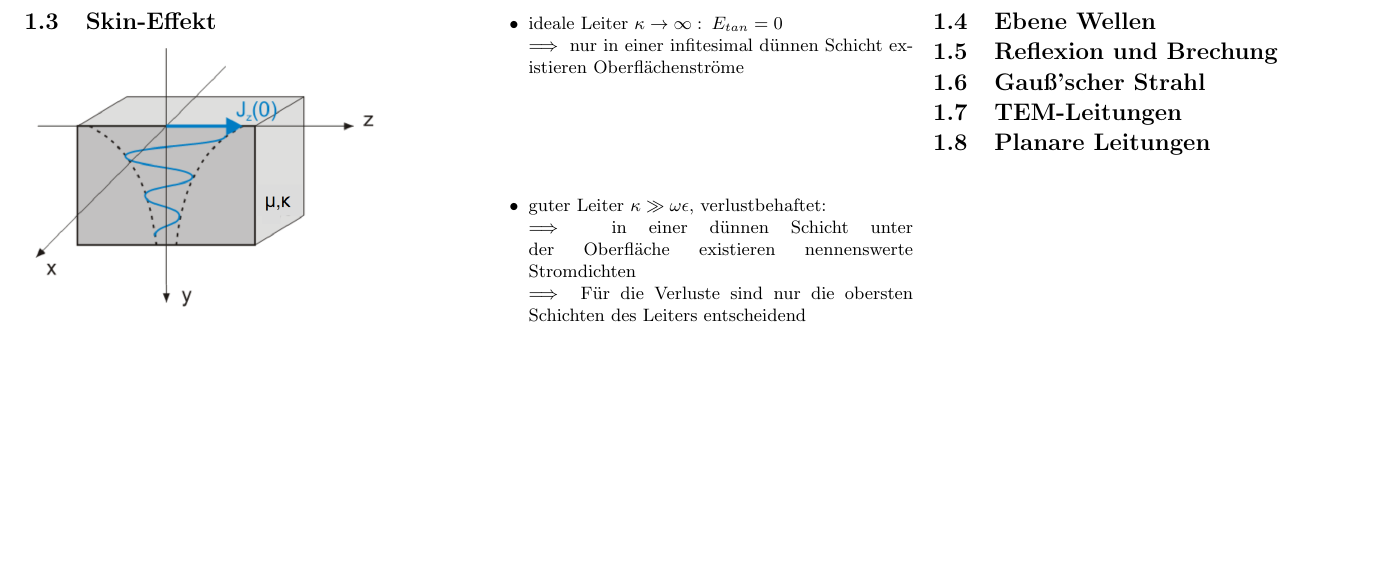
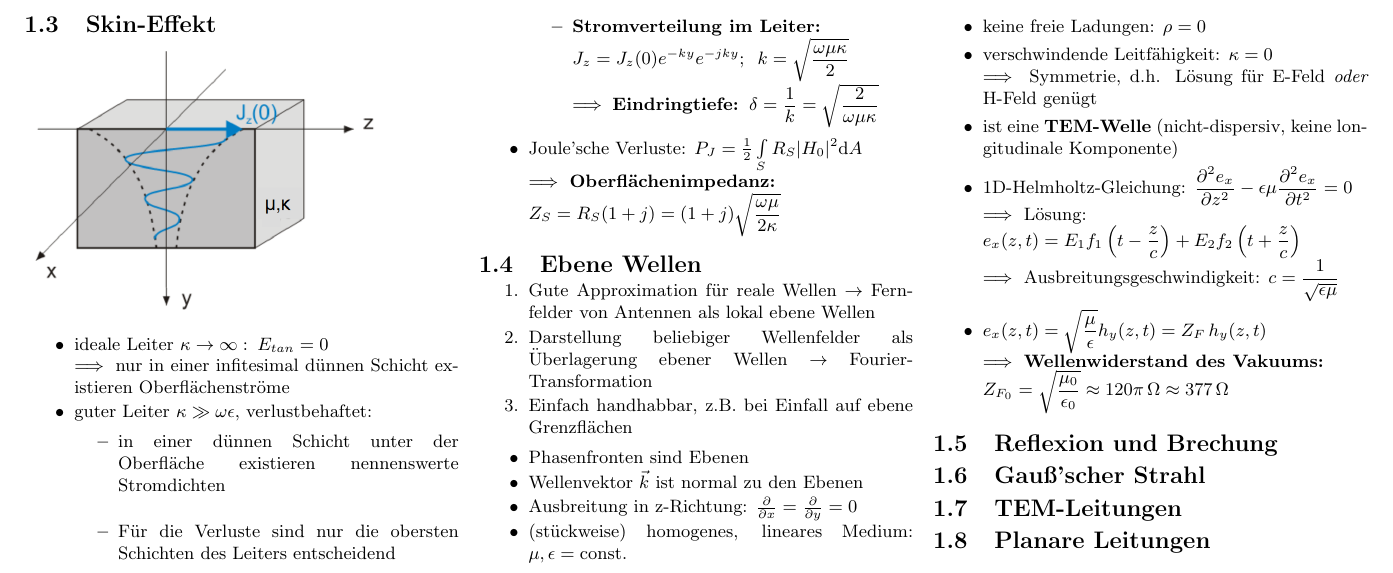
Before and after one commit to Bogdan-Stamenic/formelsammlungen, a LaTeX document (fuw_fs.tex, which reads content/fuw/grundlagen.tex): part of page 2 of 2, cut at the place of the change, the shorter picture padded with empty space. Compiled offline with pdfLaTeX.

Commit message:
Wrote general properties of planar waves.

```diff
--- a/content/fuw/grundlagen.tex
+++ b/content/fuw/grundlagen.tex
@@ -86,12 +86,49 @@
 	 	\itemsep0pt
 		\item ideale Leiter \(\kappa\to\infty:\: E_{tan} = 0\)\\
 		\(\implies\) nur in einer infitesimal dünnen Schicht existieren Oberflächenströme
-		\item guter Leiter \(\kappa\gg\omega\epsilon\), verlustbehaftet:\\
-		\(\implies\) in einer dünnen Schicht unter der Oberfläche existieren nennenswerte Stromdichten\\
-		\(\implies\) Für die Verluste sind nur die obersten Schichten des Leiters entscheidend
+		\item guter Leiter \(\kappa\gg\omega\epsilon\), verlustbehaftet:
+		\begin{itemize}
+			\itemsep0pt
+			\item in einer dünnen Schicht unter der Oberfläche existieren nennenswerte Stromdichten\\
+			\item Für die Verluste sind nur die obersten Schichten des Leiters entscheidend
+			\item \textbf{Stromverteilung im Leiter:}\\
+			\(J_z = J_z(0)e^{-ky}e^{-jky};\;\;k=\sqrt{\dfrac{\omega\mu\kappa}{2}}\)\\
+			\(\implies \mathrm{\textbf{Eindringtiefe:}}\;\; \delta = \dfrac{1}{k} = \sqrt{\dfrac{2}{\omega\mu\kappa}}\)
+		\end{itemize}
+		\item Joule'sche Verluste: \(P_J = \frac{1}{2}\int\limits_S R_S |H_0|^2\mathrm{d}A\)\\
+		\(\implies\) \textbf{Oberflächenimpedanz:}\\
+		\(Z_S = R_S (1 + j) = (1 + j)\sqrt{\dfrac{\omega\mu}{2\kappa}}\)
 	 \end{itemize}
 	 }
+
 	 \subsection{Ebene Wellen}
+	 {\small%
+	 \begin{enumerate}
+	 	\itemsep0pt
+		\item Gute Approximation für reale Wellen \(\to\) Fernfelder von Antennen als lokal ebene Wellen
+		\item Darstellung beliebiger Wellenfelder als Überlagerung ebener Wellen \(\to\) Fourier-Transformation
+		\item Einfach handhabbar, z.B. bei Einfall auf ebene Grenzflächen
+	 \end{enumerate}
+	 \begin{itemize}
+	 	\itemsep0pt
+		\item Phasenfronten sind Ebenen
+		\item Wellenvektor \(\vec{k}\) ist normal zu den Ebenen
+		\item Ausbreitung in z-Richtung: \(\frac{\partial}{\partial x} = \frac{\partial}{\partial y} = 0\)
+		\item (stückweise) homogenes, lineares Medium: \(\mu, \epsilon = \mathrm{const.}\)
+		\item keine freie Ladungen: \(\rho = 0\)
+		\item verschwindende Leitfähigkeit: \(\kappa = 0\)\\
+		\(\implies\) Symmetrie, d.h. Lösung für E-Feld \textit{oder} H-Feld genügt
+		\item ist eine \textbf{TEM-Welle} (nicht-dispersiv, keine longitudinale Komponente)
+		\item 1D-Helmholtz-Gleichung: \(\dfrac{\partial^2e_x}{\partial z^2} - \epsilon\mu \dfrac{\partial^2 e_x}{\partial t^2} = 0\)\\
+		\(\implies\) Lösung:\\
+		\(e_x(z,t) = E_1 f_1\left(t - \dfrac{z}{c}\right) + E_2 f_2\left(t + \dfrac{z}{c}\right)\)\\
+		\(\implies\) Ausbreitungsgeschwindigkeit: \(c = \dfrac{1}{\sqrt{\epsilon\mu}}\)
+		\item \(e_x(z,t) = \sqrt{\dfrac{\mu}{\epsilon}} h_y(z,t) = Z_F\, h_y(z,t) \)\\
+		\(\implies\) \textbf{Wellenwiderstand des Vakuums:}\\
+		\(Z_{F_0} = \sqrt{\dfrac{\mu_0}{\epsilon_0}} \approx 120\pi\,\Omega \approx 377\,\Omega\)
+	 \end{itemize}
+	 }
+
 	 \subsection{Reflexion und Brechung}
 	 \subsection{Gauß'scher Strahl}
 	 \subsection{TEM-Leitungen}
```
